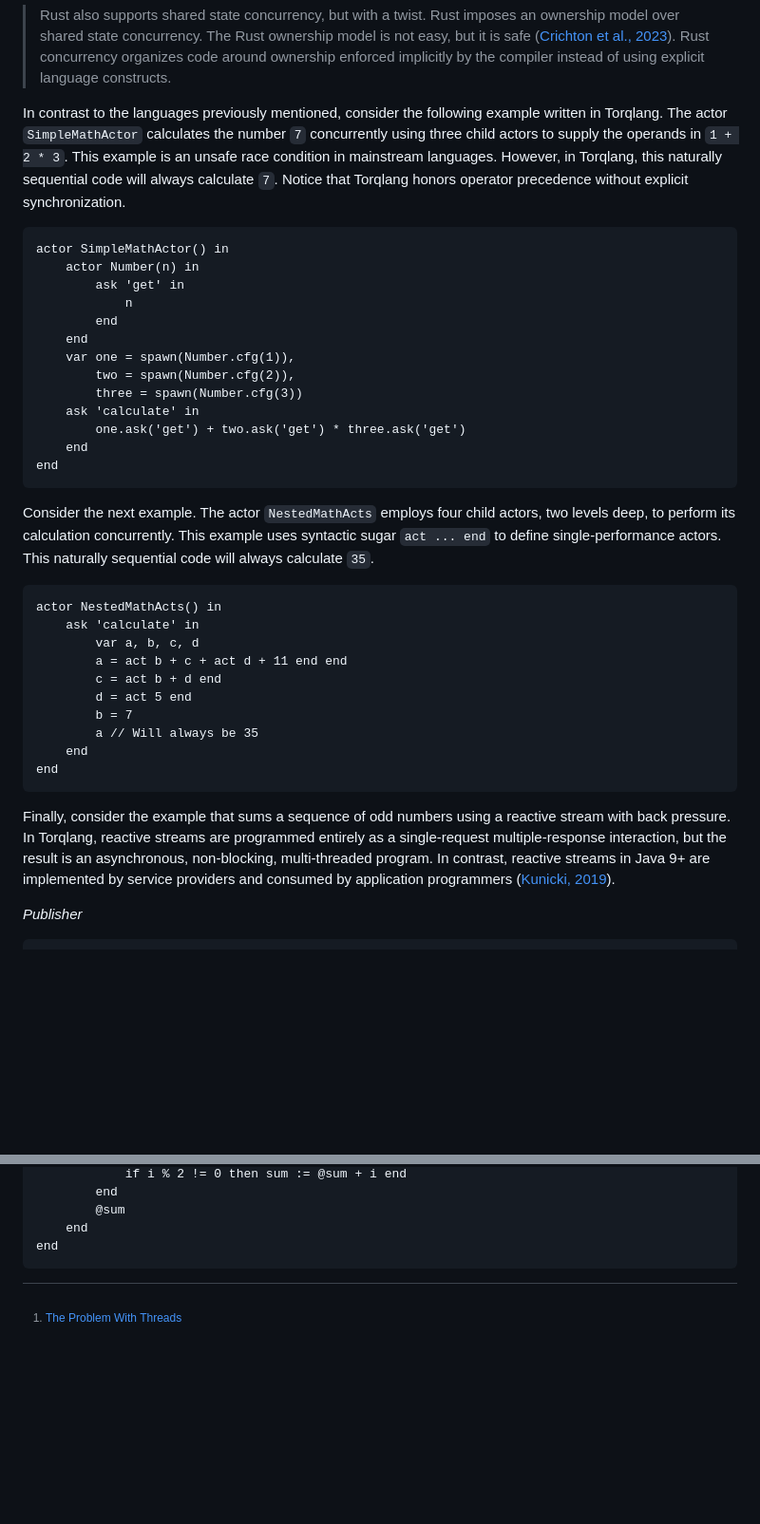
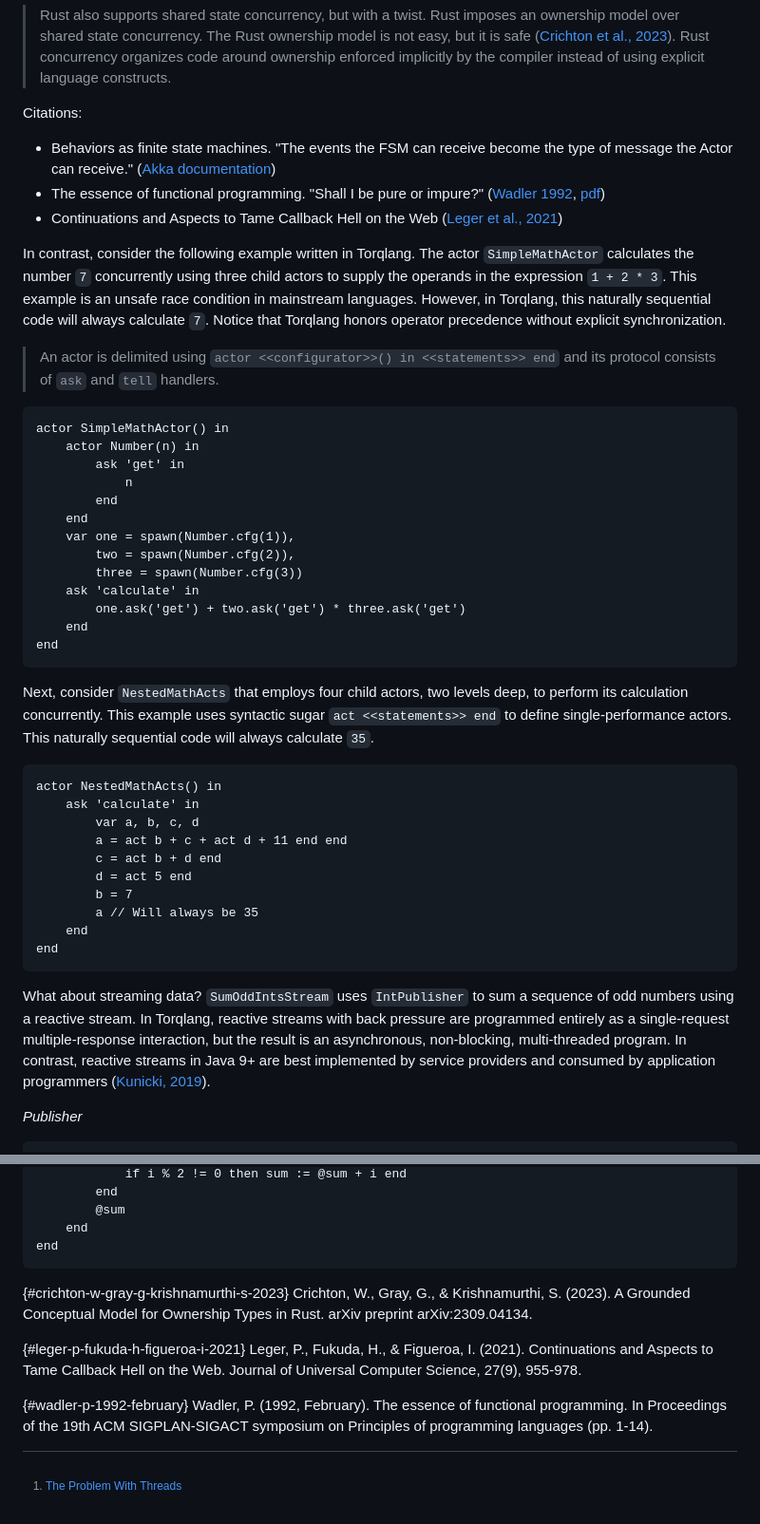
Before and after one commit to torqlang/torqlang.github.io, a Markdown page: index.md, 2 parts joined by grey strips. Shown: that part at 95% size. Rendered like a GitHub page; blank space fills up the shorter version.

Commit message:
Update index

```diff
--- a/index.md
+++ b/index.md
@@ -67,7 +66,14 @@ These languages and frameworks provide safe alternatives to programming with thr
 
 > Rust also supports shared state concurrency, but with a twist. Rust imposes an ownership model over shared state concurrency. The Rust ownership model is not easy, but it is safe ([Crichton et al., 2023](#crichton-w-gray-g-krishnamurthi-s-2023)). Rust concurrency organizes code around ownership enforced implicitly by the compiler instead of using explicit language constructs.
 
-In contrast to the languages previously mentioned, consider the following example written in Torqlang. The actor `SimpleMathActor` calculates the number `7` concurrently using three child actors to supply the operands in `1 + 2 * 3`. This example is an unsafe race condition in mainstream languages. However, in Torqlang, this naturally sequential code will always calculate `7`. Notice that Torqlang honors operator precedence without explicit synchronization.
+Citations:
+* Behaviors as finite state machines. "The events the FSM can receive become the type of message the Actor can receive." ([Akka documentation](https://doc.akka.io/docs/akka/current/typed/fsm.html))
+* The essence of functional programming. "Shall I be pure or impure?" ([Wadler 1992](#wadler-p-1992-february), [pdf](https://dl.acm.org/doi/pdf/10.1145/143165.143169))
+* Continuations and Aspects to Tame Callback Hell on the Web ([Leger et al., 2021](#leger-p-fukuda-h-figueroa-i-2021))
+
+In contrast, consider the following example written in Torqlang. The actor `SimpleMathActor` calculates the number `7` concurrently using three child actors to supply the operands in the expression `1 + 2 * 3`. This example is an unsafe race condition in mainstream languages. However, in Torqlang, this naturally sequential code will always calculate `7`. Notice that Torqlang honors operator precedence without explicit synchronization.
+
+> An actor is delimited using `actor <<configurator>>() in <<statements>> end` and its protocol consists of `ask` and `tell` handlers.
 
 ~~~
 actor SimpleMathActor() in
@@ -85,7 +91,7 @@ actor SimpleMathActor() in
 end
 ~~~
 
-Consider the next example. The actor `NestedMathActs` employs four child actors, two levels deep, to perform its calculation concurrently. This example uses syntactic sugar `act ... end` to define single-performance actors. This naturally sequential code will always calculate `35`.
+Next, consider `NestedMathActs` that employs four child actors, two levels deep, to perform its calculation concurrently. This example uses syntactic sugar `act <<statements>> end` to define single-performance actors. This naturally sequential code will always calculate `35`.
 
 ~~~
 actor NestedMathActs() in
@@ -100,7 +106,7 @@ actor NestedMathActs() in
 end
 ~~~
 
-Finally, consider the example that sums a sequence of odd numbers using a reactive stream with back pressure. In Torqlang, reactive streams are programmed entirely as a single-request multiple-response interaction, but the result is an asynchronous, non-blocking, multi-threaded program. In contrast, reactive streams in Java 9+ are implemented by service providers and consumed by application programmers ([Kunicki, 2019](#kunicki_jacek_2019)).
+What about streaming data? `SumOddIntsStream` uses `IntPublisher`  to sum a sequence of odd numbers using a reactive stream. In Torqlang, reactive streams with back pressure are programmed entirely as a single-request multiple-response interaction, but the result is an asynchronous, non-blocking, multi-threaded program. In contrast, reactive streams in Java 9+ are best implemented by service providers and consumed by application programmers ([Kunicki, 2019](#kunicki_jacek_2019)).
 
 *Publisher*
 
@@ -146,3 +152,12 @@ actor SumOddIntsStream() in
     end
 end
 ~~~
+
+{#crichton-w-gray-g-krishnamurthi-s-2023}
+Crichton, W., Gray, G., & Krishnamurthi, S. (2023). A Grounded Conceptual Model for Ownership Types in Rust. arXiv preprint arXiv:2309.04134.
+
+{#leger-p-fukuda-h-figueroa-i-2021}
+Leger, P., Fukuda, H., & Figueroa, I. (2021). Continuations and Aspects to Tame Callback Hell on the Web. Journal of Universal Computer Science, 27(9), 955-978.
+
+{#wadler-p-1992-february}
+Wadler, P. (1992, February). The essence of functional programming. In Proceedings of the 19th ACM SIGPLAN-SIGACT symposium on Principles of programming languages (pp. 1-14).
```
Also changed, not shown: other parts of index.md (+1 -2 lines).
